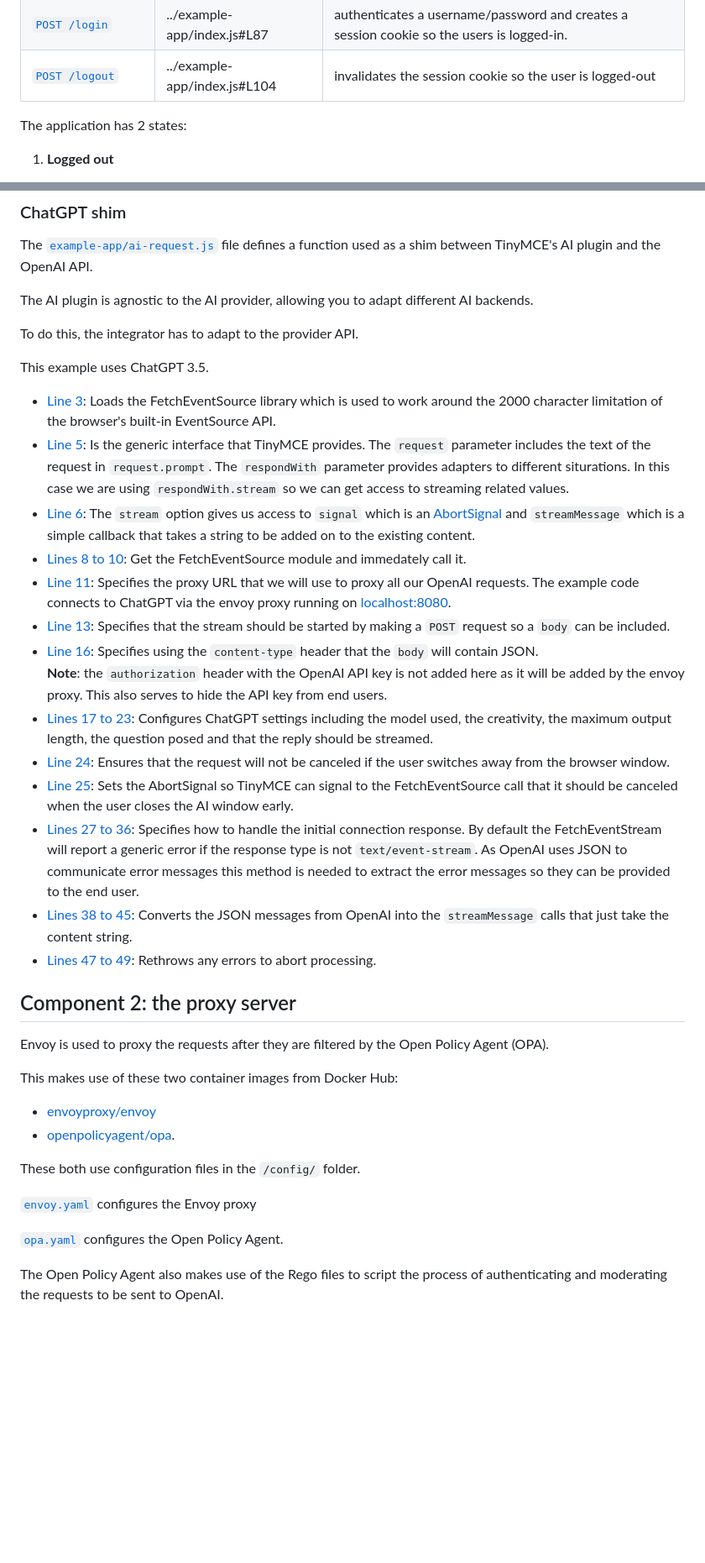
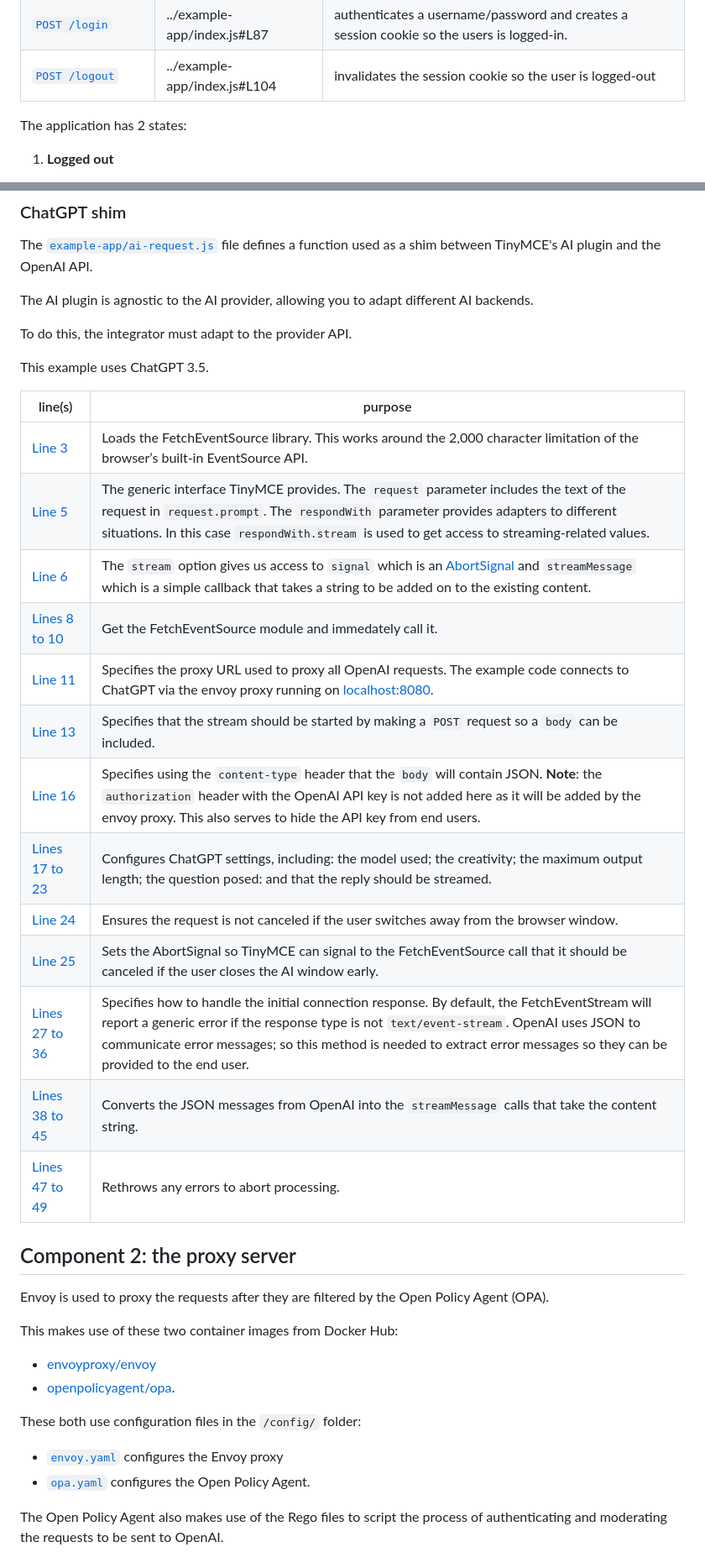
Before and after one commit to tinymce/openai-proxy-reference-implementation, a Markdown page: docs/docs.md, 2 parts joined by grey strips. Shown at 84% size. GitHub-like rendering; blank space fills up the shorter version.

```diff
--- a/docs/docs.md
+++ b/docs/docs.md
@@ -33,15 +33,6 @@ The NodeJS server has 6 endpoints:
 | [`POST /logout`](../example-app/index.js#L104)      | ../example-app/index.js#L104 | invalidates the session cookie so the user is logged-out
 
 
-<!-- - [`GET /`](../example-app/index.js#L52) - serves the application page.
-- [`GET /ai-request.js`](../example-app/index.js#L53) - serves the ChatGPT shim.
-- [`GET /authenticated`](../example-app/index.js#L56) - returns 200 for a logged in user and 403 for a logged out (unauthenticated) user.
-- [`GET /message`](../example-app/index.js#L59) - serves the current message of the day.
-- [`POST /message`](../example-app/index.js#L71) - updates the current message of the day.
-- [`POST /login`](../example-app/index.js#L87) - authenticates a username/password and creates a session cookie so the users is logged-in.
-- [`POST /logout`](../example-app/index.js#L104) - invalidates the session cookie so the user is logged-out
--->
-
 The application has 2 states:
 
 1. **Logged out**
@@ -59,50 +50,25 @@ function used as a shim between TinyMCE's AI plugin and the OpenAI API.
 
 The AI plugin is agnostic to the AI provider, allowing you to adapt different AI backends.
 
-To do this, the integrator has to adapt to the provider API.
+To do this, the integrator must adapt to the provider API.
 
 This example uses ChatGPT 3.5.
 
-- [Line 3](../example-app/ai-request.js#L3): Loads the FetchEventSource library
-which is used to work around the 2000 character limitation of the browser's
-built-in EventSource API.
-- [Line 5](../example-app/ai-request.js#L5): Is the generic interface that TinyMCE
-provides. The `request` parameter includes the text of the request in `request.prompt`.
-The `respondWith` parameter provides adapters to different siturations. In this case
-we are using `respondWith.stream` so we can get access to streaming related values.
-- [Line 6](../example-app/ai-request.js#L6): The `stream` option gives us access to
-`signal` which is an [AbortSignal](https://developer.mozilla.org/en-US/docs/Web/API/AbortSignal)
-and `streamMessage` which is a simple callback that takes a string to be added on
-to the existing content.
-- [Lines 8 to 10](../example-app/ai-request.js#L8): Get the FetchEventSource module
-and immedately call it.
-- [Line 11](../example-app/ai-request.js#L11): Specifies the proxy URL that we
-will use to proxy all our OpenAI requests. The example code connects to ChatGPT
-via the envoy proxy running on [localhost:8080](http://localhost:8080).
-- [Line 13](../example-app/ai-request.js#L13): Specifies that the stream should
-be started by making a `POST` request so a `body` can be included.
-- [Line 16](../example-app/ai-request.js#L16): Specifies using the `content-type`
-header that the `body` will contain JSON.
-**Note**: the `authorization` header with the OpenAI API key is not added here
-as it will be added by the envoy proxy. This also serves to hide the API key
-from end users.
-- [Lines 17 to 23](../example-app/ai-request.js#L17): Configures ChatGPT settings
-including the model used, the creativity, the maximum output length, the question posed
-and that the reply should be streamed.
-- [Line 24](../example-app/ai-request.js#L24): Ensures that the request will
-not be canceled if the user switches away from the browser window.
-- [Line 25](../example-app/ai-request.js#L25): Sets the AbortSignal so TinyMCE
-can signal to the FetchEventSource call that it should be canceled when the user
-closes the AI window early.
-- [Lines 27 to 36](../example-app/ai-request.js#L27): Specifies how to handle
-the initial connection response. By default the FetchEventStream will report a
-generic error if the response type is not `text/event-stream`. As OpenAI uses
-JSON to communicate error messages this method is needed to extract the error
-messages so they can be provided to the end user.
-- [Lines 38 to 45](../example-app/ai-request.js#L38): Converts the JSON messages
-from OpenAI into the `streamMessage` calls that just take the content string.
-- [Lines 47 to 49](../example-app/ai-request.js#L47): Rethrows any errors to abort
-processing.
+| line(s)                                            | purpose                                                                                                                         |
+| -------------------------------------------------- | ------------------------------------------------------------------------------------------------------------------------------- |
+| [Line 3](../example-app/ai-request.js#L3)          | Loads the FetchEventSource library. This works around the 2,000 character limitation of the browser’s built-in EventSource API. |
+| [Line 5](../example-app/ai-request.js#L5)          | The generic interface TinyMCE provides. The `request` parameter includes the text of the request in `request.prompt`. The `respondWith` parameter provides adapters to different situations. In this case `respondWith.stream` is used to get access to streaming-related values. |
+| [Line 6](../example-app/ai-request.js#L6)          | The `stream` option gives us access to `signal` which is an [AbortSignal](https://developer.mozilla.org/en-US/docs/Web/API/AbortSignal) and `streamMessage` which is a simple callback that takes a string to be added on to the existing content. |
+| [Lines 8 to 10](../example-app/ai-request.js#L8)   | Get the FetchEventSource module and immedately call it. |
+| [Line 11](../example-app/ai-request.js#L11)        | Specifies the proxy URL used to proxy all OpenAI requests. The example code connects to ChatGPT via the envoy proxy running on [localhost:8080](http://localhost:8080). |
+| [Line 13](../example-app/ai-request.js#L13)        | Specifies that the stream should be started by making a `POST` request so a `body` can be included. |
+| [Line 16](../example-app/ai-request.js#L16)        | Specifies using the `content-type` header that the `body` will contain JSON. **Note**: the `authorization` header with the OpenAI API key is not added here as it will be added by the envoy proxy. This also serves to hide the API key from end users. |
+| [Lines 17 to 23](../example-app/ai-request.js#L17) | Configures ChatGPT settings, including: the model used; the creativity; the maximum output length; the question posed: and that the reply should be streamed. |
+| [Line 24](../example-app/ai-request.js#L24)        | Ensures the request is not canceled if the user switches away from the browser window. |
+| [Line 25](../example-app/ai-request.js#L25)        | Sets the AbortSignal so TinyMCE can signal to the FetchEventSource call that it should be canceled if the user closes the AI window early. |
+| [Lines 27 to 36](../example-app/ai-request.js#L27) | Specifies how to handle the initial connection response. By default, the FetchEventStream will report a generic error if the response type is not `text/event-stream`. OpenAI uses JSON to communicate error messages; so this method is needed to extract error messages so they can be provided to the end user. |
+| [Lines 38 to 45](../example-app/ai-request.js#L38) | Converts the JSON messages from OpenAI into the `streamMessage` calls that take the content string. |
+| [Lines 47 to 49](../example-app/ai-request.js#L47) | Rethrows any errors to abort processing. |
 
 ## Component 2: the proxy server
 
@@ -113,11 +79,10 @@ This makes use of these two container images from Docker Hub:
 * [envoyproxy/envoy](https://hub.docker.com/r/envoyproxy/envoy)
 * [openpolicyagent/opa](https://hub.docker.com/r/openpolicyagent/opa).
 
-These both use configuration files in the `/config/` folder.
+These both use configuration files in the `/config/` folder:
 
-[`envoy.yaml`](../config/envoy.yaml) configures the Envoy proxy
-
-[`opa.yaml`](../config/opa.yaml) configures the Open Policy Agent.
+* [`envoy.yaml`](../config/envoy.yaml) configures the Envoy proxy
+* [`opa.yaml`](../config/opa.yaml) configures the Open Policy Agent.
 
 The Open Policy Agent also makes use of the Rego files to script the process of authenticating and moderating the requests to be sent to OpenAI.
 
```
Also changed, not shown: other parts of docs/docs.md (+63 -98 lines).
